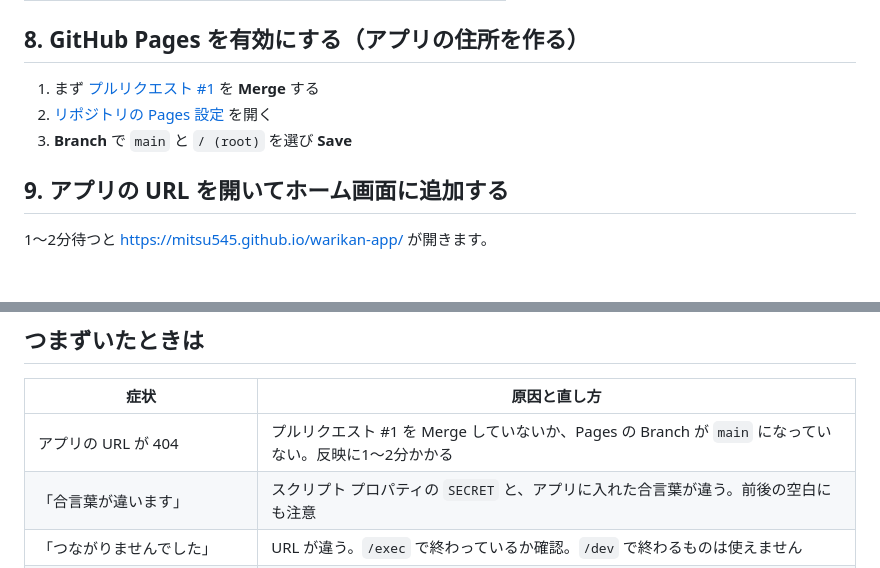
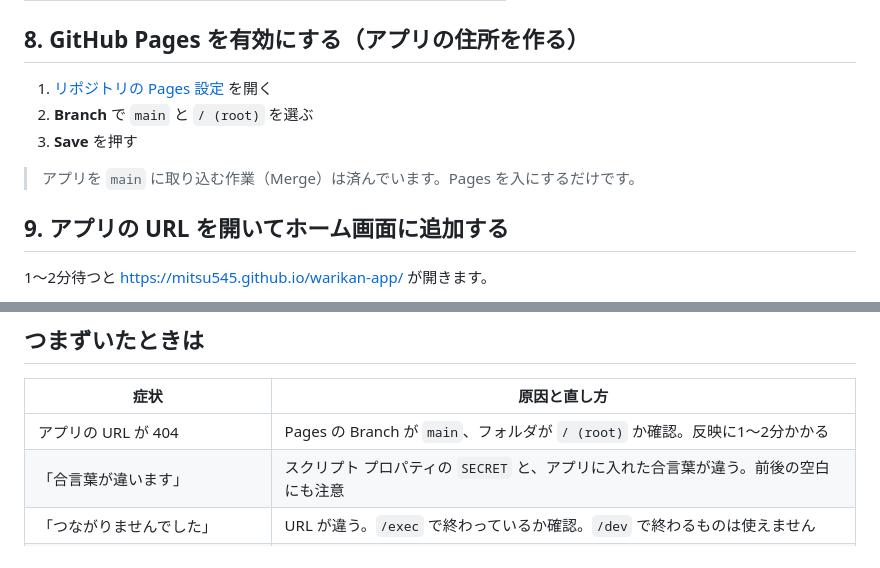
Before and after one commit to mitsu545/warikan-app, a Markdown page: docs/setup.md, 2 parts joined by grey strips. Drawn GitHub-style; blank space fills up the shorter version.

Commit message:
docs: Merge 済みに合わせて手順8を更新（残るは Pages の有効化のみ）
Co-Authored-By: Claude Opus 5 <noreply@anthropic.com>
Claude-Session: https://claude.ai/code/session_01Y2KRoa1d24htcQvX2HYRJF

```diff
--- a/docs/setup.md
+++ b/docs/setup.md
@@ -89,9 +89,11 @@ Google が「このアプリは確認されていません」と警告します
 
 ## 8. GitHub Pages を有効にする（アプリの住所を作る）
 
-1. まず [プルリクエスト #1](https://github.com/mitsu545/warikan-app/pull/1) を **Merge** する
-2. [リポジトリの Pages 設定](https://github.com/mitsu545/warikan-app/settings/pages) を開く
-3. **Branch** で `main` と `/ (root)` を選び **Save**
+1. [リポジトリの Pages 設定](https://github.com/mitsu545/warikan-app/settings/pages) を開く
+2. **Branch** で `main` と `/ (root)` を選ぶ
+3. **Save** を押す
+
+> アプリを `main` に取り込む作業（Merge）は済んでいます。Pages を入にするだけです。
 
 ## 9. アプリの URL を開いてホーム画面に追加する
 
@@ -154,7 +156,7 @@ https://script.google.com/macros/s/（長い文字列）/exec
 
 | 症状 | 原因と直し方 |
 |---|---|
-| アプリの URL が 404 | プルリクエスト #1 を Merge していないか、Pages の Branch が `main` になっていない。反映に1〜2分かかる |
+| アプリの URL が 404 | Pages の Branch が `main`、フォルダが `/ (root)` か確認。反映に1〜2分かかる |
 | 「合言葉が違います」 | スクリプト プロパティの `SECRET` と、アプリに入れた合言葉が違う。前後の空白にも注意 |
 | 「つながりませんでした」 | URL が違う。`/exec` で終わっているか確認。`/dev` で終わるものは使えません |
 | 「サーバーが 401 / 403 を返しました」 | デプロイの「アクセスできるユーザー」が**全員**になっていない |
```
